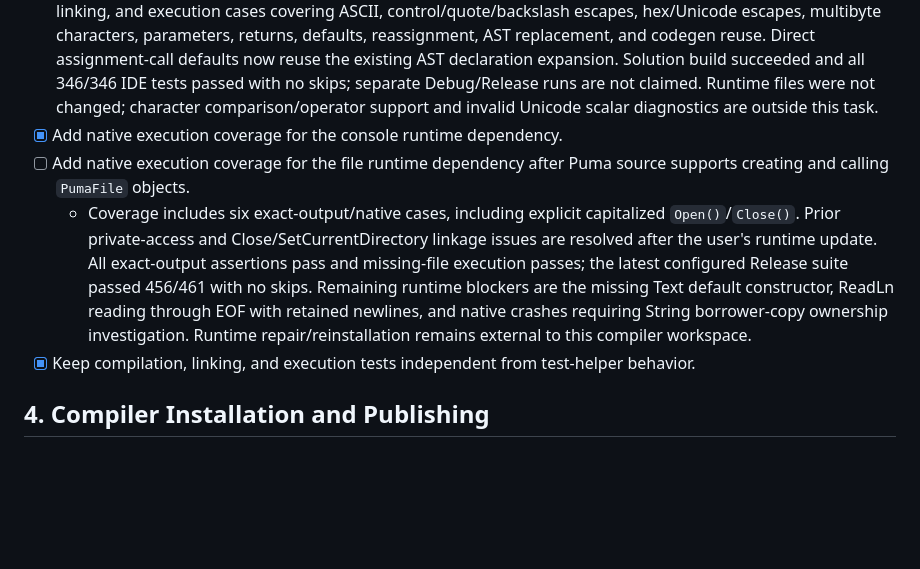
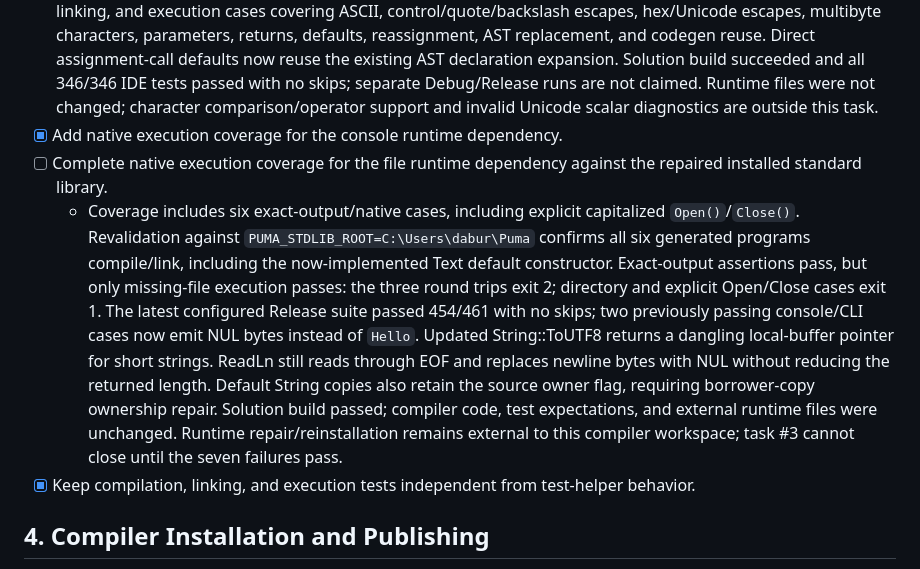
Before and after one commit to PumaProgrammingLanguage/puma-compiler-phase-1d, a Markdown page: REMAINING_TASKS.md, the part around the change. Drawn GitHub-style; blank space fills up the shorter version.

```diff
--- a/REMAINING_TASKS.md
+++ b/REMAINING_TASKS.md
@@ -61,8 +61,8 @@ Closure validation: the bounded audit of `Node.cs`, `Parser.cs`, and `Codegen.cs
 - [x] Add native execution coverage for string runtime dependencies.
 - [x] Add native execution coverage for character runtime dependencies using the authoritative `PumaType::Character` UTF-8 constructor. Character literal ASTs emit explicit UTF-8 bytes through the installed `const uint8_t*` API; global `char` return signatures map to `PumaType::Character`. Added 19 exact-output/native clang compilation, linking, and execution cases covering ASCII, control/quote/backslash escapes, hex/Unicode escapes, multibyte characters, parameters, returns, defaults, reassignment, AST replacement, and codegen reuse. Direct assignment-call defaults now reuse the existing AST declaration expansion. Solution build succeeded and all 346/346 IDE tests passed with no skips; separate Debug/Release runs are not claimed. Runtime files were not changed; character comparison/operator support and invalid Unicode scalar diagnostics are outside this task.
 - [x] Add native execution coverage for the console runtime dependency.
-- [ ] Add native execution coverage for the file runtime dependency after Puma source supports creating and calling `PumaFile` objects.
-	- Coverage includes six exact-output/native cases, including explicit capitalized `Open()`/`Close()`. Prior private-access and Close/SetCurrentDirectory linkage issues are resolved after the user's runtime update. All exact-output assertions pass and missing-file execution passes; the latest configured Release suite passed 456/461 with no skips. Remaining runtime blockers are the missing Text default constructor, ReadLn reading through EOF with retained newlines, and native crashes requiring String borrower-copy ownership investigation. Runtime repair/reinstallation remains external to this compiler workspace.
+- [ ] Complete native execution coverage for the file runtime dependency against the repaired installed standard library.
+	- Coverage includes six exact-output/native cases, including explicit capitalized `Open()`/`Close()`. Revalidation against `PUMA_STDLIB_ROOT=C:\Users\dabur\Puma` confirms all six generated programs compile/link, including the now-implemented Text default constructor. Exact-output assertions pass, but only missing-file execution passes: the three round trips exit 2; directory and explicit Open/Close cases exit 1. The latest configured Release suite passed 454/461 with no skips; two previously passing console/CLI cases now emit NUL bytes instead of `Hello`. Updated String::ToUTF8 returns a dangling local-buffer pointer for short strings. ReadLn still reads through EOF and replaces newline bytes with NUL without reducing the returned length. Default String copies also retain the source owner flag, requiring borrower-copy ownership repair. Solution build passed; compiler code, test expectations, and external runtime files were unchanged. Runtime repair/reinstallation remains external to this compiler workspace; task #3 cannot close until the seven failures pass.
 - [x] Keep compilation, linking, and execution tests independent from test-helper behavior.
 
 ## 4. Compiler Installation and Publishing
```
Also changed, not shown: NOTES.md (+3 -1 lines).
